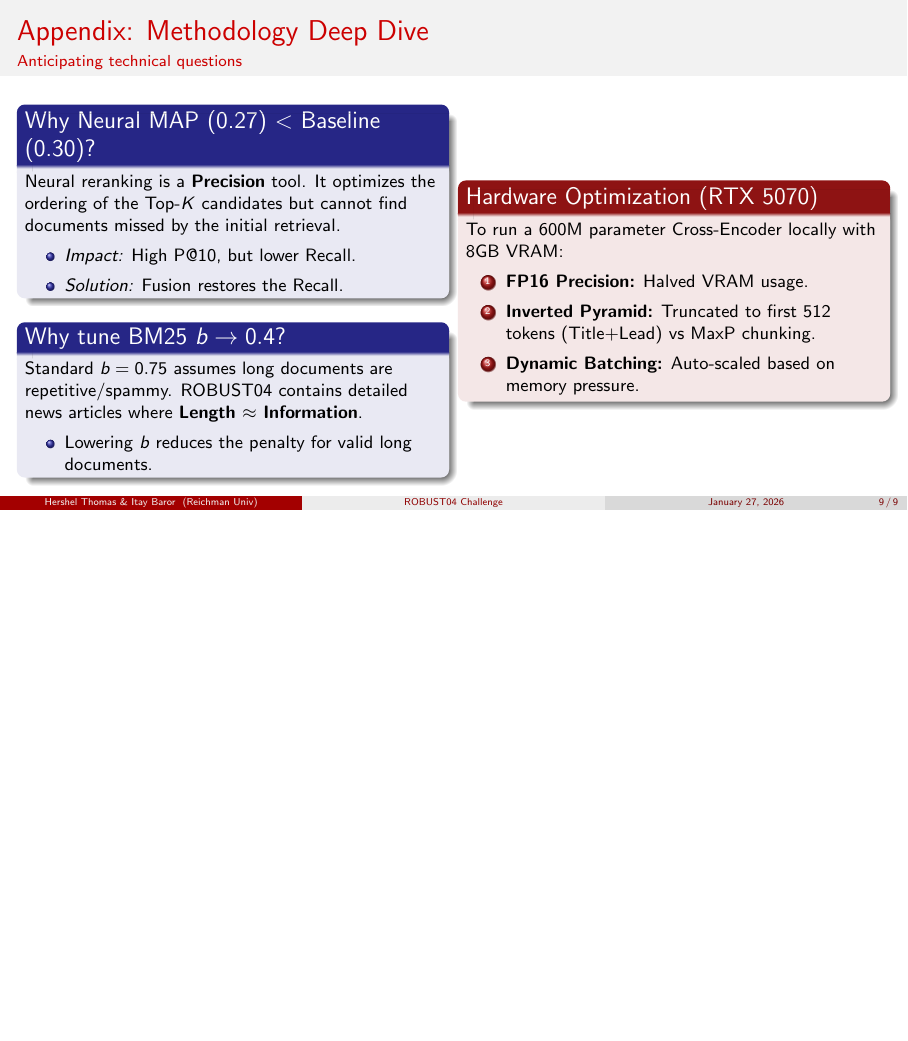
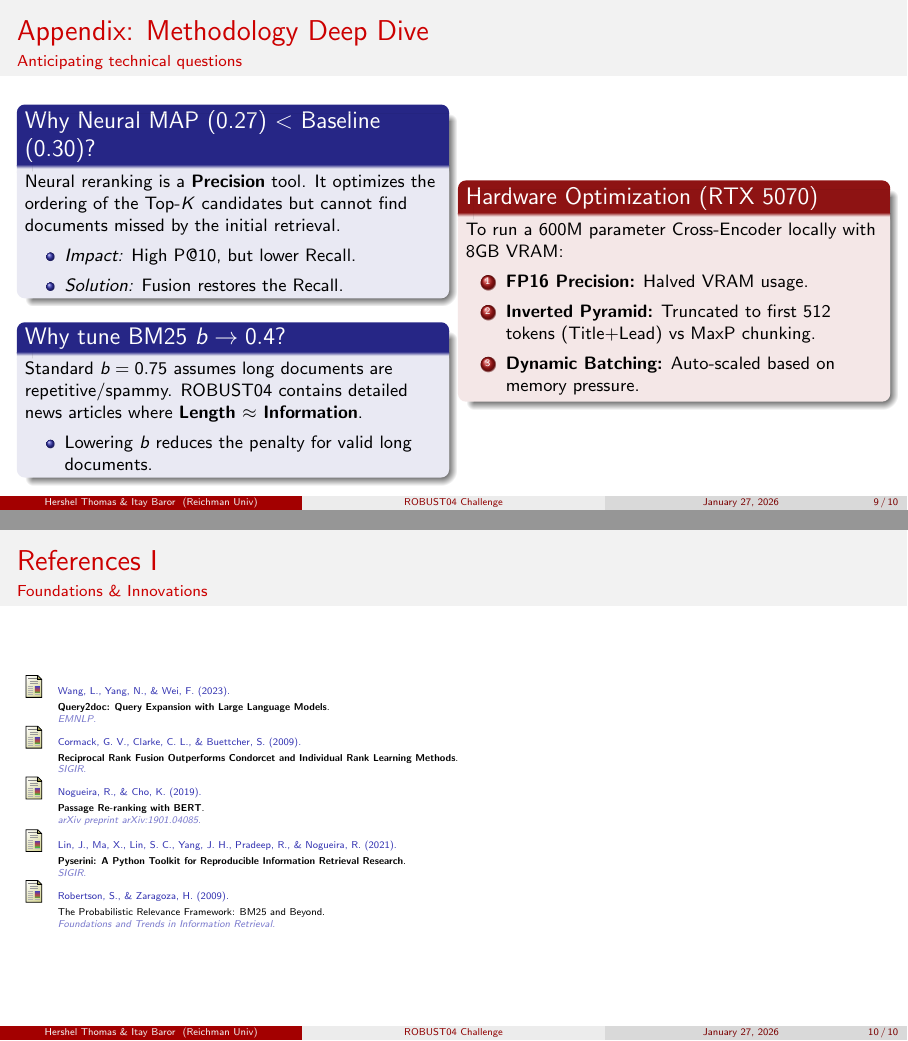
Before and after one commit to HershelT/QuadRank-Robust04, LaTeX slides (presentation.tex): page 9 of 9 before the commit and pages 9 and 10 of 10 after it, the two joined at a grey line, the shorter picture padded with empty space. Compiled offline with pdfLaTeX.

Commit message:
docs: adding references

```diff
--- a/presentation.tex
+++ b/presentation.tex
@@ -256,4 +256,44 @@
     \end{columns}
 \end{frame}
 
+% --- Slide 10: References ---
+\begin{frame}[allowframebreaks]{References}
+    \framesubtitle{Foundations \& Innovations}
+    \tiny % Use tiny font to fit everything cleanly
+
+    \begin{thebibliography}{99}
+
+        % The Novelty Paper (Critical to show)
+        \bibitem[Wang et al., 2023]{wang2023}
+        Wang, L., Yang, N., \& Wei, F. (2023).
+        \newblock \textbf{Query2doc: Query Expansion with Large Language Models}.
+        \newblock \emph{EMNLP}.
+
+        % The Fusion Paper
+        \bibitem[Cormack et al., 2009]{cormack2009}
+        Cormack, G. V., Clarke, C. L., \& Buettcher, S. (2009).
+        \newblock \textbf{Reciprocal Rank Fusion Outperforms Condorcet and Individual Rank Learning Methods}.
+        \newblock \emph{SIGIR}.
+
+        % The Neural Paper
+        \bibitem[Nogueira \& Cho, 2019]{nogueira2019}
+        Nogueira, R., \& Cho, K. (2019).
+        \newblock \textbf{Passage Re-ranking with BERT}.
+        \newblock \emph{arXiv preprint arXiv:1901.04085}.
+
+        % The Library used
+        \bibitem[Lin et al., 2021]{lin2021}
+        Lin, J., Ma, X., Lin, S. C., Yang, J. H., Pradeep, R., \& Nogueira, R. (2021).
+        \newblock \textbf{Pyserini: A Python Toolkit for Reproducible Information Retrieval Research}.
+        \newblock \emph{SIGIR}.
+
+        % The Baseline Paper
+        \bibitem[Robertson et al., 2009]{robertson2009}
+        Robertson, S., \& Zaragoza, H. (2009).
+        \newblock The Probabilistic Relevance Framework: BM25 and Beyond.
+        \newblock \emph{Foundations and Trends in Information Retrieval}.
+
+    \end{thebibliography}
+\end{frame}
+
 \end{document}
```
Also changed, not shown: presentation.pdf.
